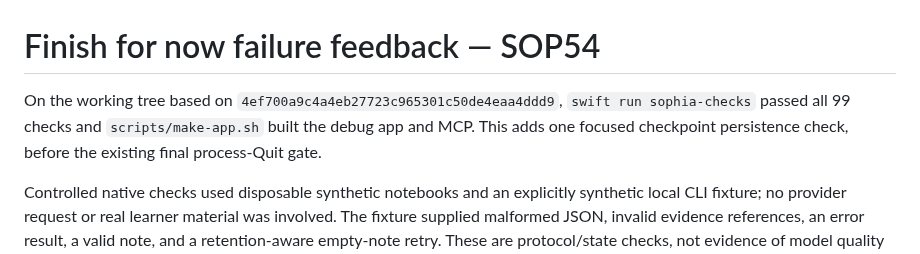
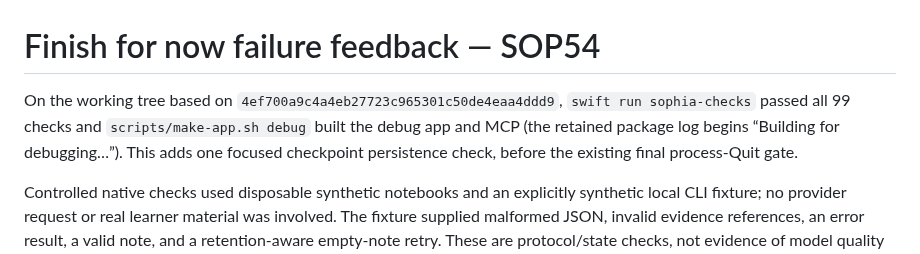
Before and after one commit to JustinCranshaw/sophia, a Markdown page: app/checks/sop54-finish-feedback.md, the part around the change. GitHub-like rendering.

Commit message:
Record explicit debug packaging command

```diff
--- a/app/checks/sop54-finish-feedback.md
+++ b/app/checks/sop54-finish-feedback.md
@@ -1,6 +1,6 @@
 # Finish for now failure feedback — SOP54
 
-On the working tree based on `4ef700a9c4a4eb27723c965301c50de4eaa4ddd9`, `swift run sophia-checks` passed all 99 checks and `scripts/make-app.sh` built the debug app and MCP. This adds one focused checkpoint persistence check, before the existing final process-Quit gate.
+On the working tree based on `4ef700a9c4a4eb27723c965301c50de4eaa4ddd9`, `swift run sophia-checks` passed all 99 checks and `scripts/make-app.sh debug` built the debug app and MCP (the retained package log begins “Building for debugging…”). This adds one focused checkpoint persistence check, before the existing final process-Quit gate.
 
 Controlled native checks used disposable synthetic notebooks and an explicitly synthetic local CLI fixture; no provider request or real learner material was involved. The fixture supplied malformed JSON, invalid evidence references, an error result, a valid note, and a retention-aware empty-note retry. These are protocol/state checks, not evidence of model quality or automatic deduplication.
 
```
